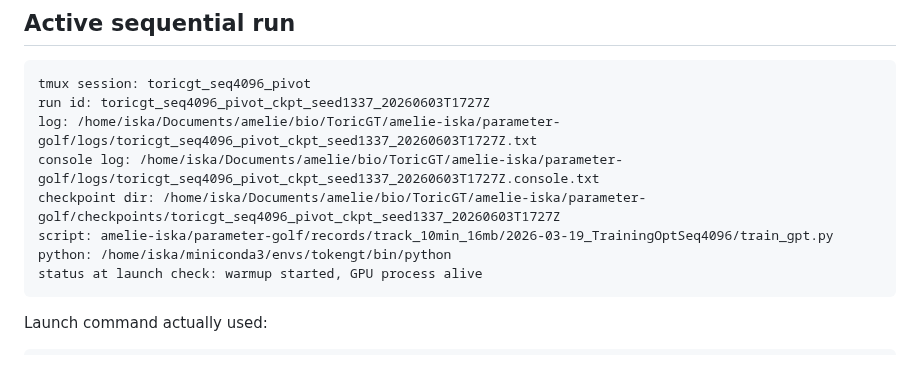
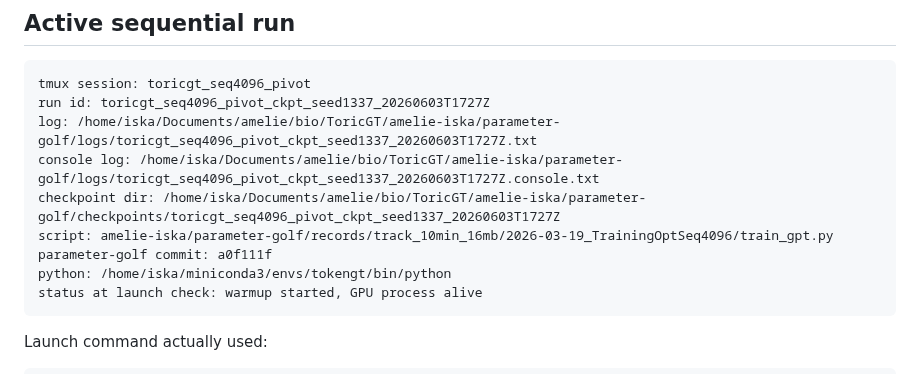
Before and after one commit to amelie-iska/ToricGT, a Markdown page: planning/SEQUENTIAL-FINEWEB-PIVOT.md, the part around the change. Drawn GitHub-style.

Commit message:
Record parameter golf script commit

````diff
--- a/planning/SEQUENTIAL-FINEWEB-PIVOT.md
+++ b/planning/SEQUENTIAL-FINEWEB-PIVOT.md
@@ -120,6 +120,7 @@ log: /home/iska/Documents/amelie/bio/ToricGT/amelie-iska/parameter-golf/logs/tor
 console log: /home/iska/Documents/amelie/bio/ToricGT/amelie-iska/parameter-golf/logs/toricgt_seq4096_pivot_ckpt_seed1337_20260603T1727Z.console.txt
 checkpoint dir: /home/iska/Documents/amelie/bio/ToricGT/amelie-iska/parameter-golf/checkpoints/toricgt_seq4096_pivot_ckpt_seed1337_20260603T1727Z
 script: amelie-iska/parameter-golf/records/track_10min_16mb/2026-03-19_TrainingOptSeq4096/train_gpt.py
+parameter-golf commit: a0f111f
 python: /home/iska/miniconda3/envs/tokengt/bin/python
 status at launch check: warmup started, GPU process alive
 ```
````
Also changed, not shown: planning/STATUS-REPORT.md (+1 -0 lines).
